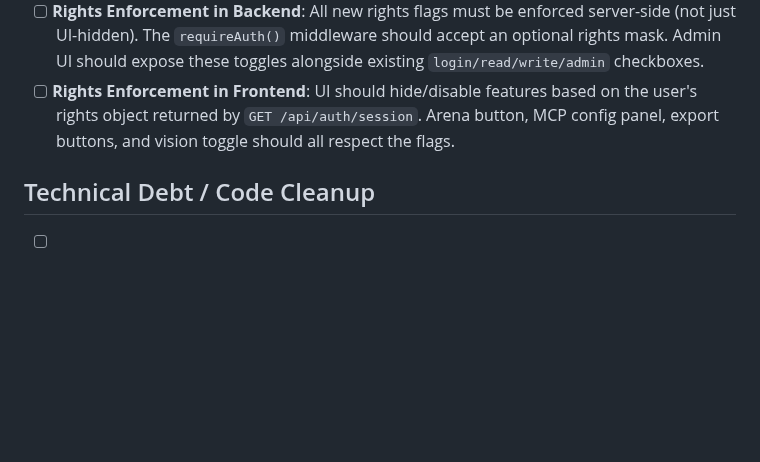
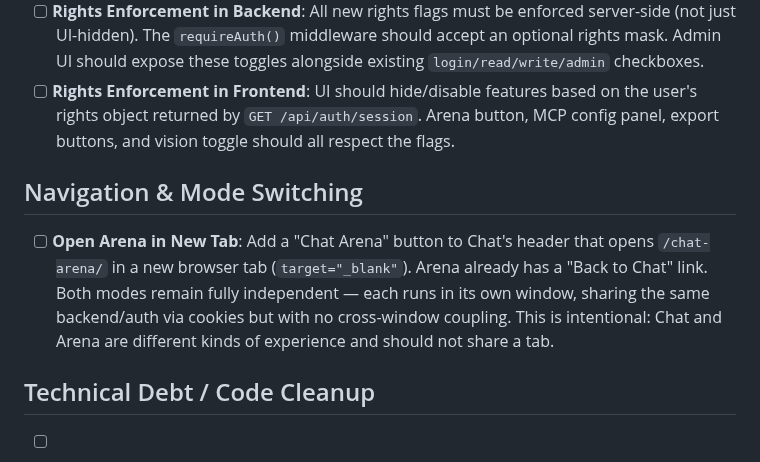
Before and after one commit to herrbasan/LLM-Gateway-Chat, a Markdown page: docs/features_backlog.md, the part around the change. Rendered like a GitHub page; blank space fills up the shorter version.

Commit message:
docs: add navigation item (open Arena in new tab) to backlog

```diff
--- a/docs/features_backlog.md
+++ b/docs/features_backlog.md
@@ -56,5 +56,8 @@
 - [ ] **Rights Enforcement in Backend**: All new rights flags must be enforced server-side (not just UI-hidden). The `requireAuth()` middleware should accept an optional rights mask. Admin UI should expose these toggles alongside existing `login/read/write/admin` checkboxes.
 - [ ] **Rights Enforcement in Frontend**: UI should hide/disable features based on the user's rights object returned by `GET /api/auth/session`. Arena button, MCP config panel, export buttons, and vision toggle should all respect the flags.
 
+## Navigation & Mode Switching
+- [ ] **Open Arena in New Tab**: Add a "Chat Arena" button to Chat's header that opens `/chat-arena/` in a new browser tab (`target="_blank"`). Arena already has a "Back to Chat" link. Both modes remain fully independent — each runs in its own window, sharing the same backend/auth via cookies but with no cross-window coupling. This is intentional: Chat and Arena are different kinds of experience and should not share a tab.
+
 ## Technical Debt / Code Cleanup
 - [ ] **User Management Refactor**: Current cookie-based auth with nDB user isolation works but is rigid. The `config.json` users array + env var SUPERADMIN bootstrap pattern functions correctly for Phase 2 signoff, but deserves a more elegant design in future iterations.
```
